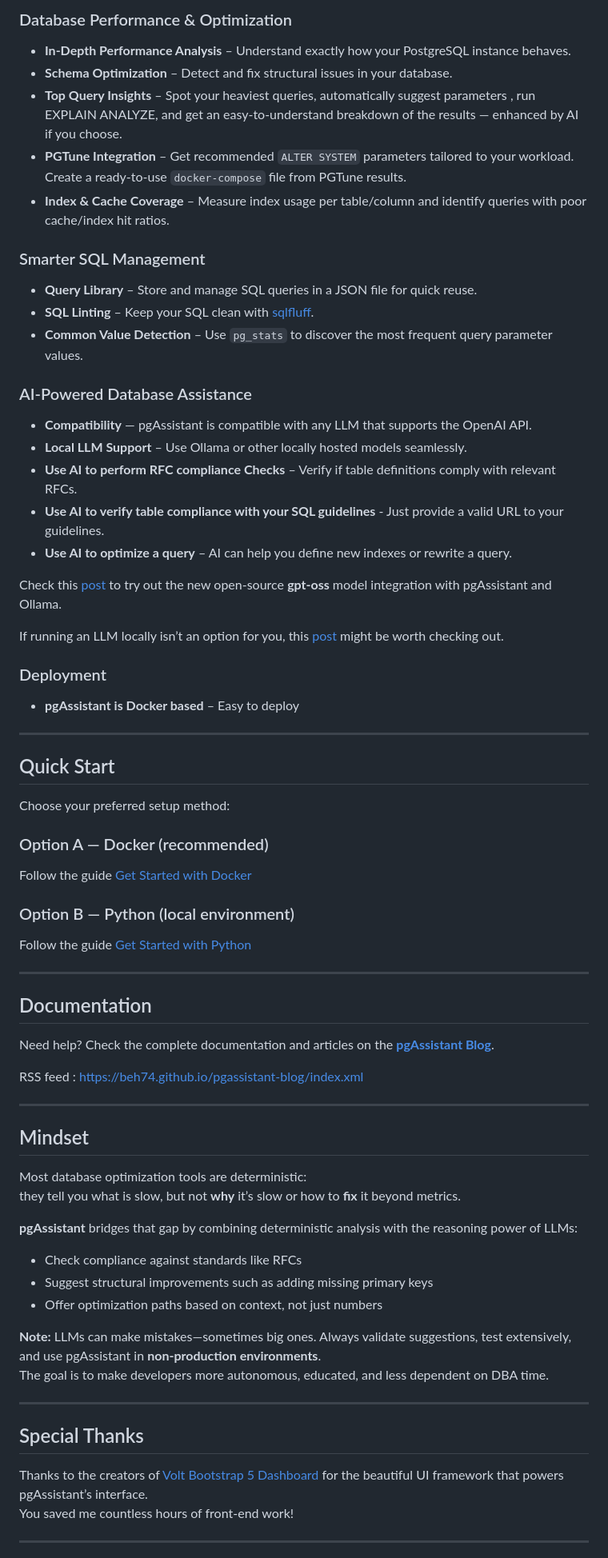
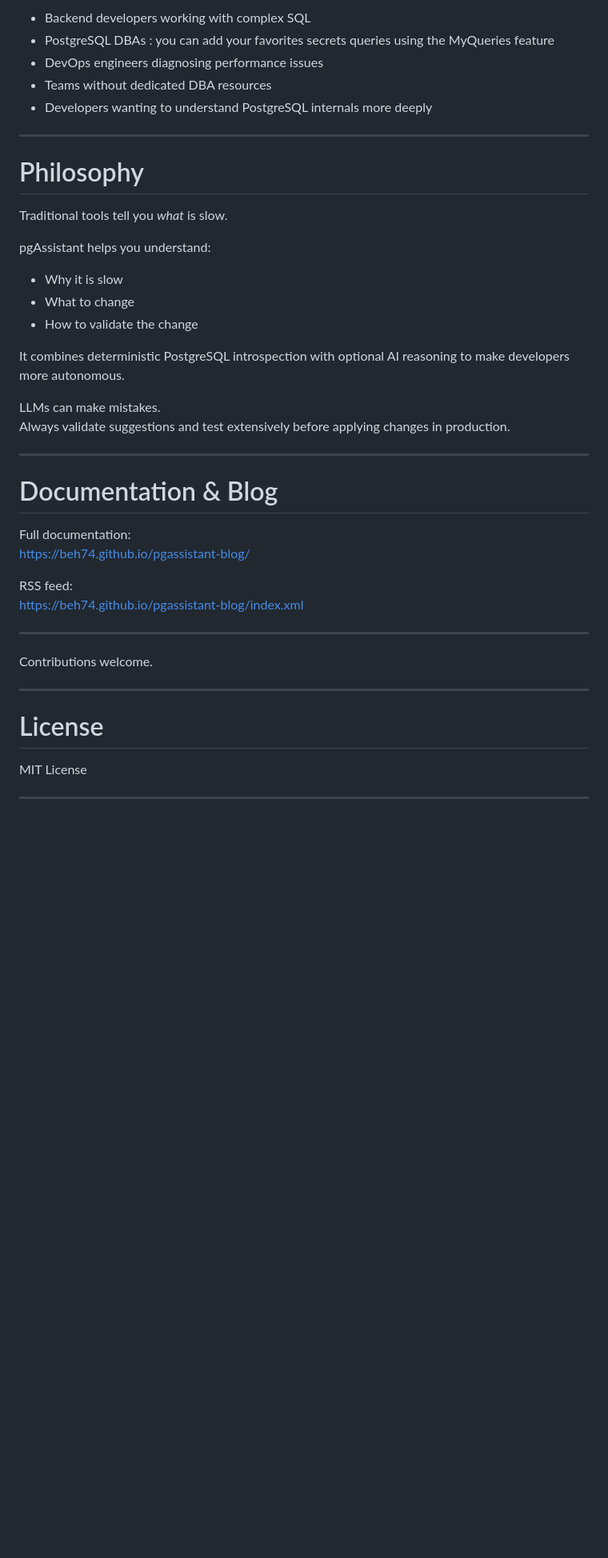
Before and after one commit to beh74/pgassistant-community, a Markdown page: README.md, the part around one of its changes. Shown at 80% size. Rendered like a GitHub page; blank space fills up the shorter version.

```diff
--- a/README.md
+++ b/README.md
@@ -82,73 +198,44 @@ curl -X POST https://ov-004f8b.infomaniak.ch/api/v1/report \
-### Database Performance & Optimization
-- **In-Depth Performance Analysis** – Understand exactly how your PostgreSQL instance behaves.
-- **Schema Optimization** – Detect and fix structural issues in your database.
-- **Top Query Insights** – Spot your heaviest queries, automatically suggest parameters , run EXPLAIN ANALYZE, and get an easy-to-understand breakdown of the results — enhanced by AI if you choose.
-- **PGTune Integration** – Get recommended `ALTER SYSTEM` parameters tailored to your workload. Create a ready-to-use `docker-compose` file from PGTune results.
-- **Index & Cache Coverage**  – Measure index usage per table/column and identify queries with poor cache/index hit ratios.
-
-### Smarter SQL Management
-- **Query Library** – Store and manage SQL queries in a JSON file for quick reuse.
-- **SQL Linting** – Keep your SQL clean with [sqlfluff](https://github.com/sqlfluff/sqlfluff).
-- **Common Value Detection** – Use `pg_stats` to discover the most frequent query parameter values.
-
-### AI-Powered Database Assistance
-- **Compatibility** — pgAssistant is compatible with any LLM that supports the OpenAI API.
-- **Local LLM Support** – Use Ollama or other locally hosted models seamlessly.
-- **Use AI to perform RFC compliance Checks** – Verify if table definitions comply with relevant RFCs.
-- **Use AI to verify table compliance with your SQL guidelines** - Just provide a valid URL to your guidelines.
-- **Use AI to optimize a query** – AI can help you define new indexes or rewrite a query.
-
-Check this [post](https://beh74.github.io/pgassistant-blog/post/gpt-oss/) to try out the new open-source **gpt-oss** model integration with pgAssistant and Ollama.
-
-If running an LLM locally isn’t an option for you, this [post](https://beh74.github.io/pgassistant-blog/post/pgassistant-on-swissdata/) might be worth checking out.
-
-
-### Deployment
-- **pgAssistant is Docker based** – Easy to deploy
-
+- Backend developers working with complex SQL
+- PostgreSQL DBAs : you can add your favorites secrets queries using the MyQueries feature
+- DevOps engineers diagnosing performance issues
+- Teams without dedicated DBA resources
+- Developers wanting to understand PostgreSQL internals more deeply
 
 ---
 
-## Quick Start
+# Philosophy
 
-Choose your preferred setup method:
+Traditional tools tell you *what* is slow.
 
-### Option A — Docker (recommended)
+pgAssistant helps you understand:
 
-Follow the guide [Get Started with Docker](https://beh74.github.io/pgassistant-blog/doc/startup_docker/)
+- Why it is slow
+- What to change
+- How to validate the change
 
+It combines deterministic PostgreSQL introspection with optional AI reasoning to make developers more autonomous.
 
-### Option B — Python (local environment)
-Follow the guide [Get Started with Python](https://beh74.github.io/pgassistant-blog/doc/startup_python/)
+LLMs can make mistakes.
+Always validate suggestions and test extensively before applying changes in production.
 
 ---
 
-## Documentation
+# Documentation & Blog
 
-Need help? Check the complete documentation and articles on the **[pgAssistant Blog](https://beh74.github.io/pgassistant-blog/)**.
+Full documentation:
+https://beh74.github.io/pgassistant-blog/
 
-RSS feed : https://beh74.github.io/pgassistant-blog/index.xml
+RSS feed:
+https://beh74.github.io/pgassistant-blog/index.xml
 
 ---
 
-## Mindset
-
-Most database optimization tools are deterministic:
-they tell you what is slow, but not **why** it’s slow or how to **fix** it beyond metrics.
-
-**pgAssistant** bridges that gap by combining deterministic analysis with the reasoning power of LLMs:
-- Check compliance against standards like RFCs
-- Suggest structural improvements such as adding missing primary keys
-- Offer optimization paths based on context, not just numbers
-
-**Note:** LLMs can make mistakes—sometimes big ones. Always validate suggestions, test extensively, and use pgAssistant in **non-production environments**.
-The goal is to make developers more autonomous, educated, and less dependent on DBA time.
+Contributions welcome.
 
 ---
 
-## Special Thanks
+# License
 
-Thanks to the creators of [Volt Bootstrap 5 Dashboard](https://github.com/themesberg/volt-bootstrap-5-dashboard) for the beautiful UI framework that powers pgAssistant’s interface.
-You saved me countless hours of front-end work!
+MIT License
 
 ---
```
Also changed, not shown: other parts of README.md (+167 -46 lines).
